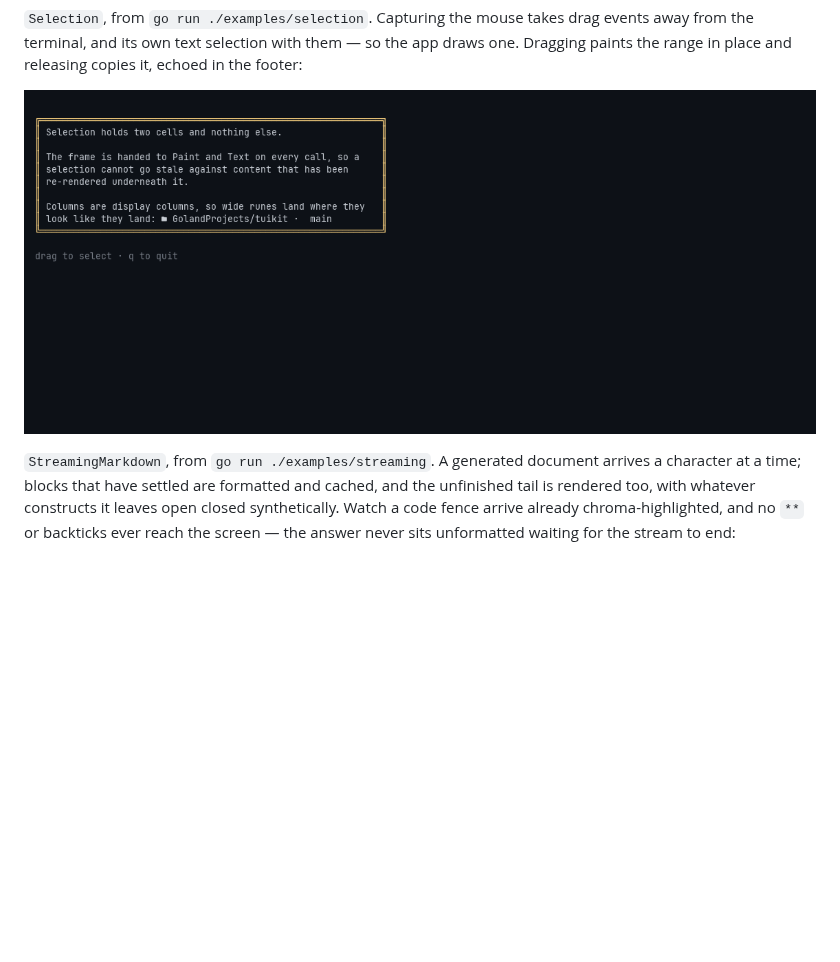
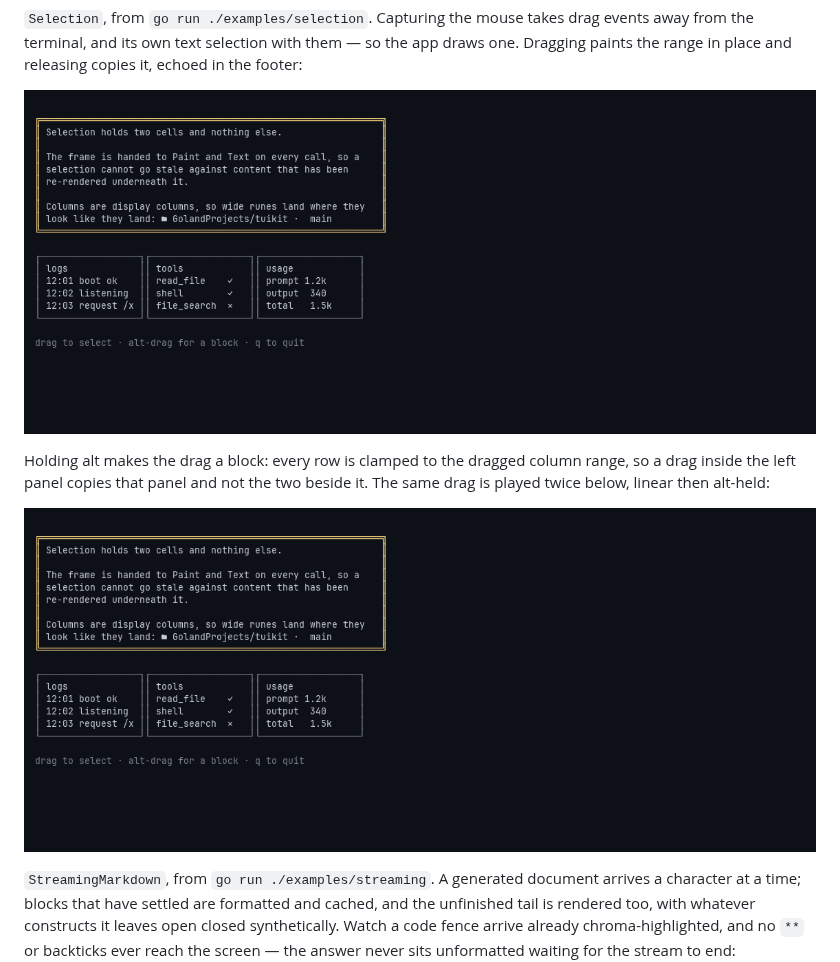
Before and after one commit to antonikliment/tuikit, a Markdown page: README.md, the part around the change. Rendered like a GitHub page; pictures changed too: docs/gifs/selection-block.gif (added), docs/gifs/selection.gif; blank space fills up the shorter version.

```diff
--- a/README.md
+++ b/README.md
@@ -41,6 +41,12 @@ draws one. Dragging paints the range in place and releasing copies it, echoed in
 the footer:
 
 ![Selection](docs/gifs/selection.gif)
+
+Holding alt makes the drag a block: every row is clamped to the dragged column
+range, so a drag inside the left panel copies that panel and not the two beside
+it. The same drag is played twice below, linear then alt-held:
+
+![Block selection](docs/gifs/selection-block.gif)
 
 `StreamingMarkdown`, from `go run ./examples/streaming`. A generated document
 arrives a character at a time; blocks that have settled are formatted and
```
Also changed, not shown: docs/screenshots/9-selection.png, 4 other files.
